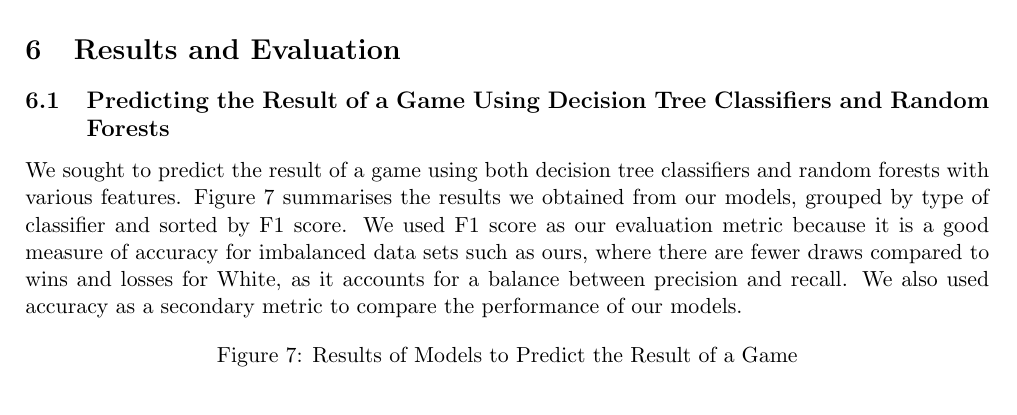
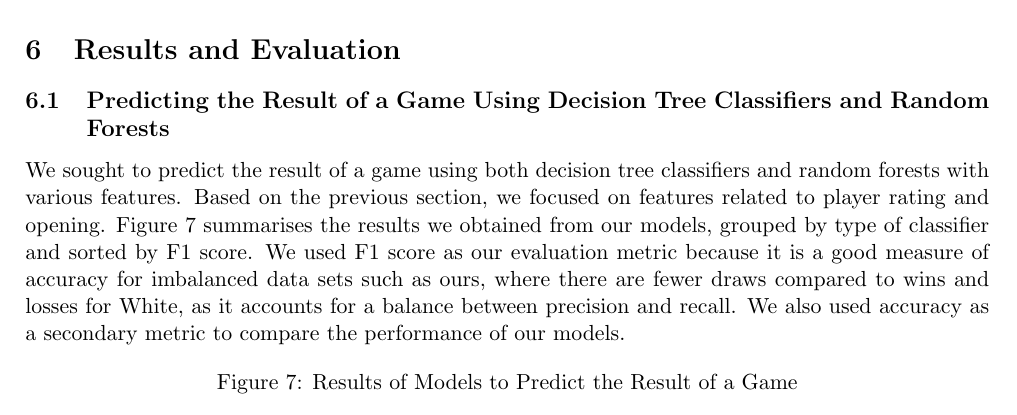
Before and after one commit to IsaacCheng9/machine-learning-in-chess, a LaTeX paper (docs/Final Report/main.tex): part of page 11 of 17, cut so that both start at the same text. Compiled offline with pdfLaTeX.

Commit message:
Mention motivation for features in classifiers

```diff
--- a/docs/Final Report/main.tex
+++ b/docs/Final Report/main.tex
@@ -185,7 +185,7 @@ Delving deeper into the data, we found that the most popular base openings varie
 \section{Results and Evaluation}
 
 \subsection{Predicting the Result of a Game Using Decision Tree Classifiers and Random Forests}
-We sought to predict the result of a game using both decision tree classifiers and random forests with various features. Figure \ref{fig:resultsOfModelsToPredictResultOfAGame} summarises the results we obtained from our models, grouped by type of classifier and sorted by F1 score. We used F1 score as our evaluation metric because it is a good measure of accuracy for imbalanced data sets such as ours, where there are fewer draws compared to wins and losses for White, as it accounts for a balance between precision and recall. We also used accuracy as a secondary metric to compare the performance of our models.
+We sought to predict the result of a game using both decision tree classifiers and random forests with various features. Based on the previous section, we focused on features related to player rating and opening. Figure \ref{fig:resultsOfModelsToPredictResultOfAGame} summarises the results we obtained from our models, grouped by type of classifier and sorted by F1 score. We used F1 score as our evaluation metric because it is a good measure of accuracy for imbalanced data sets such as ours, where there are fewer draws compared to wins and losses for White, as it accounts for a balance between precision and recall. We also used accuracy as a secondary metric to compare the performance of our models.
 
 \begin{figure}[H]
     \centering
```
Also changed, not shown: docs/Final Report/main.pdf.
